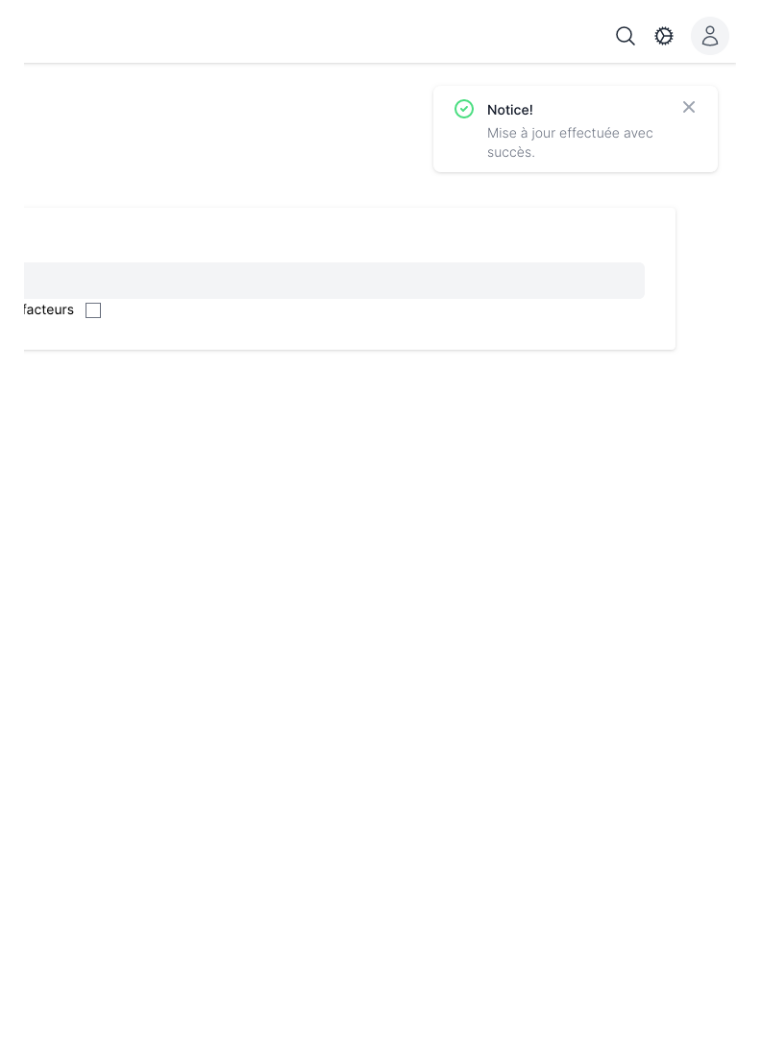
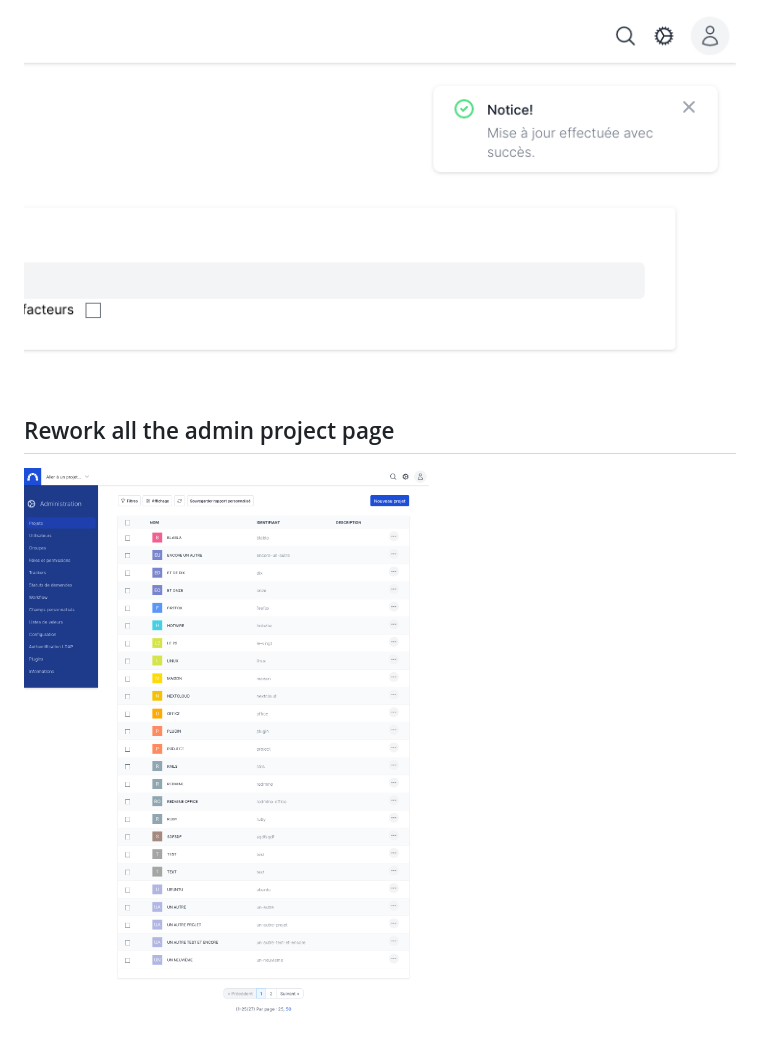
Before and after one commit to tantic/redmine_asap_theme, a Markdown page: doc/progress.md, the part around the change. Drawn GitHub-style; pictures changed too: doc/img/admin-projects-2.png (added); blank space fills up the shorter version.

Commit message:
rework the admin projects page
Signed-off-by: Tantic <mailotantic@gmail.com>

```diff
--- a/doc/progress.md
+++ b/doc/progress.md
@@ -130,3 +130,7 @@ Ability to choose background image for the login page
 Display a notification type alert for flash messages
 
 ![Flash](img/flash-message.png)
+
+## Rework all the admin project page
+
+![Admin project](img/admin-projects-2.png)
```
